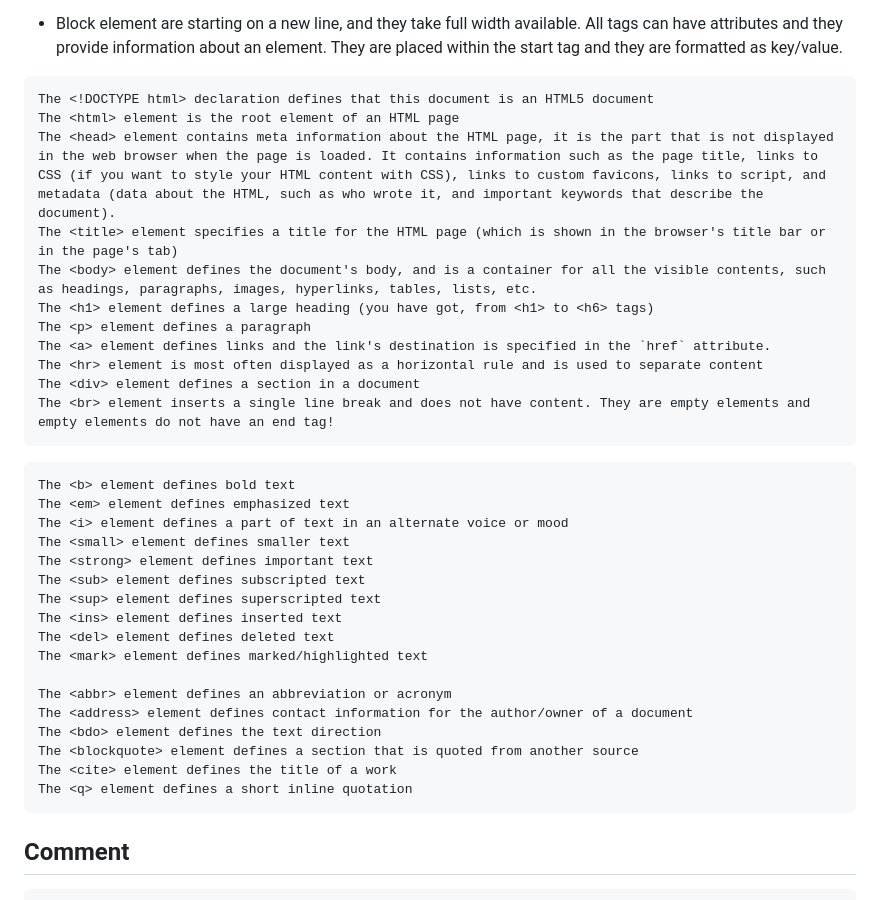
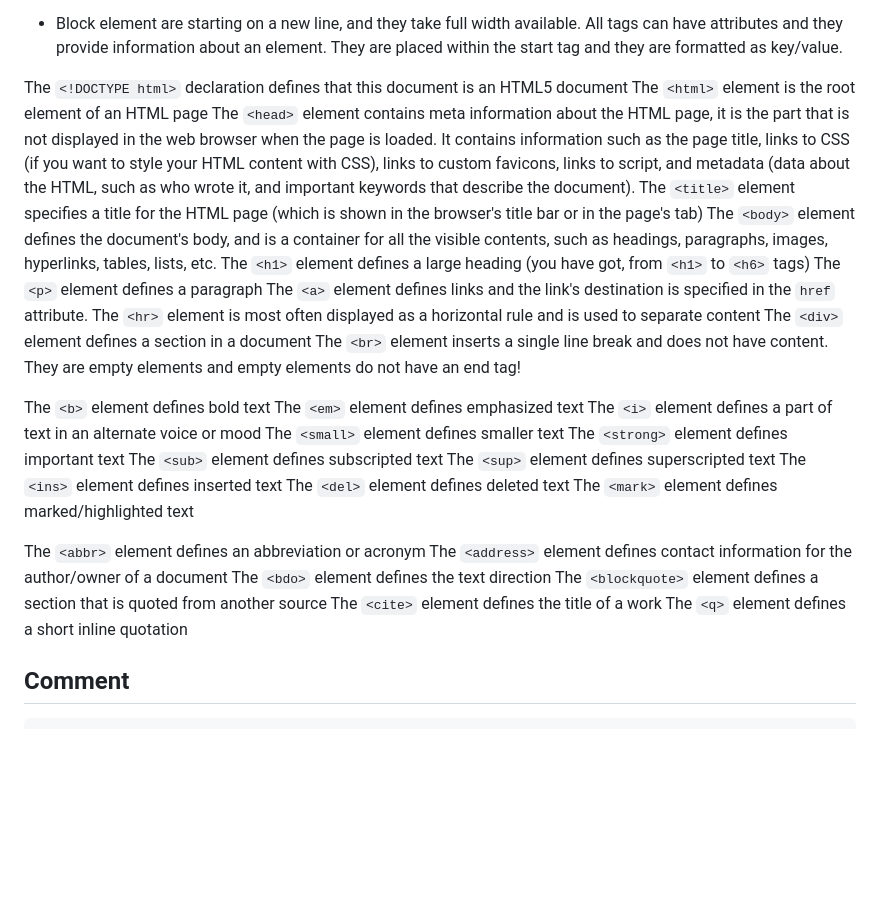
Before and after one commit to Mouhajer-CO/notes, a Markdown page: web/html.md, the part around one of its changes. GitHub-like rendering; blank space fills up the shorter version.

Commit message:
Update HTML module

````diff
--- a/web/html.md
+++ b/web/html.md
@@ -14,39 +14,35 @@ Some have selfclosing tags that do not have a content inside them, like `<br>`.
 - Block element are starting on a new line, and they take full width available.
 All tags can have attributes and they provide information about an element. They are placed within the start tag and they are formatted as key/value.
 
-```html
-The <!DOCTYPE html> declaration defines that this document is an HTML5 document
-The <html> element is the root element of an HTML page
-The <head> element contains meta information about the HTML page, it is the part that is not displayed in the web browser when the page is loaded. It contains information such as the page title, links to CSS (if you want to style your HTML content with CSS), links to custom favicons, links to script, and metadata (data about the HTML, such as who wrote it, and important keywords that describe the document).
-The <title> element specifies a title for the HTML page (which is shown in the browser's title bar or in the page's tab)
-The <body> element defines the document's body, and is a container for all the visible contents, such as headings, paragraphs, images, hyperlinks, tables, lists, etc.
-The <h1> element defines a large heading (you have got, from <h1> to <h6> tags)
-The <p> element defines a paragraph
-The <a> element defines links and the link's destination is specified in the `href` attribute.
-The <hr> element is most often displayed as a horizontal rule and is used to separate content
-The <div> element defines a section in a document
-The <br> element inserts a single line break and does not have content. They are empty elements and empty elements do not have an end tag!
-```
+The `<!DOCTYPE html>` declaration defines that this document is an HTML5 document
+The `<html>` element is the root element of an HTML page
+The `<head>` element contains meta information about the HTML page, it is the part that is not displayed in the web browser when the page is loaded. It contains information such as the page title, links to CSS (if you want to style your HTML content with CSS), links to custom favicons, links to script, and metadata (data about the HTML, such as who wrote it, and important keywords that describe the document).
+The `<title>` element specifies a title for the HTML page (which is shown in the browser's title bar or in the page's tab)
+The `<body>` element defines the document's body, and is a container for all the visible contents, such as headings, paragraphs, images, hyperlinks, tables, lists, etc.
+The `<h1>` element defines a large heading (you have got, from `<h1>` to `<h6>` tags)
+The `<p>` element defines a paragraph
+The `<a>` element defines links and the link's destination is specified in the `href` attribute.
+The `<hr>` element is most often displayed as a horizontal rule and is used to separate content
+The `<div>` element defines a section in a document
+The `<br>` element inserts a single line break and does not have content. They are empty elements and empty elements do not have an end tag!
 
-```html
-The <b> element defines bold text
-The <em> element defines emphasized text
-The <i> element defines a part of text in an alternate voice or mood
-The <small> element defines smaller text
-The <strong> element defines important text
-The <sub> element defines subscripted text
-The <sup> element defines superscripted text
-The <ins> element defines inserted text
-The <del> element defines deleted text
-The <mark> element defines marked/highlighted text
+The `<b>` element defines bold text
+The `<em>` element defines emphasized text
+The `<i>` element defines a part of text in an alternate voice or mood
+The `<small>` element defines smaller text
+The `<strong>` element defines important text
+The `<sub>` element defines subscripted text
+The `<sup>` element defines superscripted text
+The `<ins>` element defines inserted text
+The `<del>` element defines deleted text
+The `<mark>` element defines marked/highlighted text
 
-The <abbr> element defines an abbreviation or acronym
-The <address> element defines contact information for the author/owner of a document
-The <bdo> element defines the text direction
-The <blockquote> element defines a section that is quoted from another source
-The <cite> element defines the title of a work
-The <q> element defines a short inline quotation
-```
+The `<abbr>` element defines an abbreviation or acronym
+The `<address>` element defines contact information for the author/owner of a document
+The `<bdo>` element defines the text direction
+The `<blockquote>` element defines a section that is quoted from another source
+The `<cite>` element defines the title of a work
+The `<q>` element defines a short inline quotation
 
 ## Comment
 
````
Also changed, not shown: other parts of web/html.md (+51 -0 lines).
